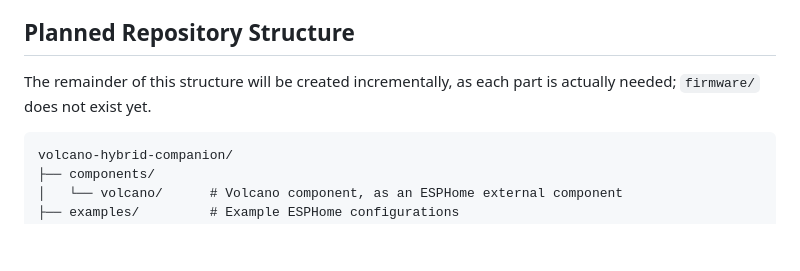
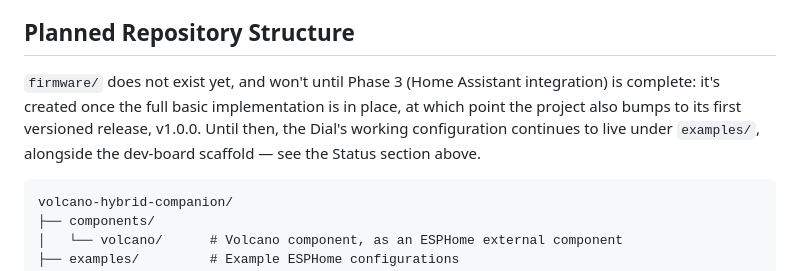
Before and after one commit to SimmoDev/volcano-hybrid-companion, a Markdown page: README.md, the part around the change. Drawn GitHub-style; blank space fills up the shorter version.

Commit message:
Tie firmware/'s creation to Phase 3 and v1.0.0
The Planned Repository Structure section named firmware/ as not-yet-
created with no indication of when it would be, which went stale once
Phase 2 shipped a complete, hardware-verified Dial firmware under
examples/ instead. Clarifies that this is deliberate sequencing:
firmware/ and the project's first versioned release happen together,
once Phase 3 is complete, not before.

````diff
--- a/README.md
+++ b/README.md
@@ -88,7 +88,7 @@ These constraints apply for the life of the project, not just Phase 1:
 
 ## Planned Repository Structure
 
-The remainder of this structure will be created incrementally, as each part is actually needed; `firmware/` does not exist yet.
+`firmware/` does not exist yet, and won't until Phase 3 (Home Assistant integration) is complete: it's created once the full basic implementation is in place, at which point the project also bumps to its first versioned release, v1.0.0. Until then, the Dial's working configuration continues to live under `examples/`, alongside the dev-board scaffold — see the Status section above.
 
 ```
 volcano-hybrid-companion/
````
